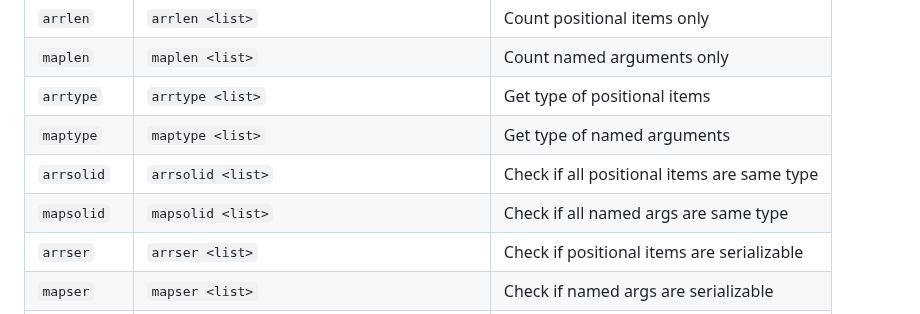
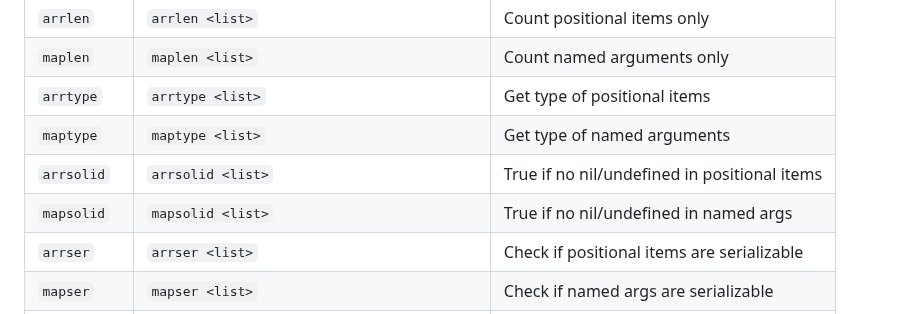
Before and after one commit to phroun/pawscript, a Markdown page: docs/library-commands.md, the part around the change. GitHub-like rendering.

Commit message:
Fix arrsolid/mapsolid descriptions (check for nil, not same type)

```diff
--- a/docs/library-commands.md
+++ b/docs/library-commands.md
@@ -27,8 +27,8 @@
 | `maplen` | `maplen <list>` | Count named arguments only |
 | `arrtype` | `arrtype <list>` | Get type of positional items |
 | `maptype` | `maptype <list>` | Get type of named arguments |
-| `arrsolid` | `arrsolid <list>` | Check if all positional items are same type |
-| `mapsolid` | `mapsolid <list>` | Check if all named args are same type |
+| `arrsolid` | `arrsolid <list>` | True if no nil/undefined in positional items |
+| `mapsolid` | `mapsolid <list>` | True if no nil/undefined in named args |
 | `arrser` | `arrser <list>` | Check if positional items are serializable |
 | `mapser` | `mapser <list>` | Check if named args are serializable |
 | `json` | `json <value> [pretty: true] [color: true]` | Serialize to JSON string |
```
